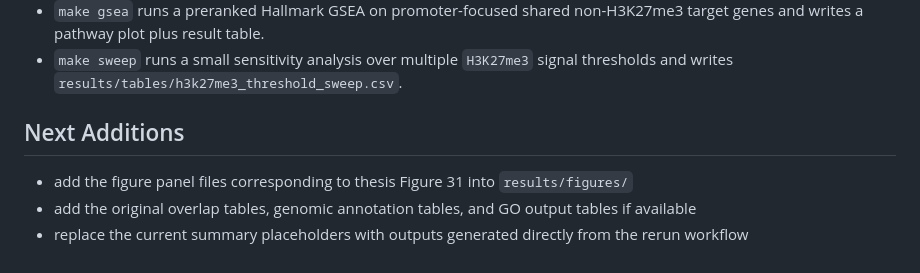
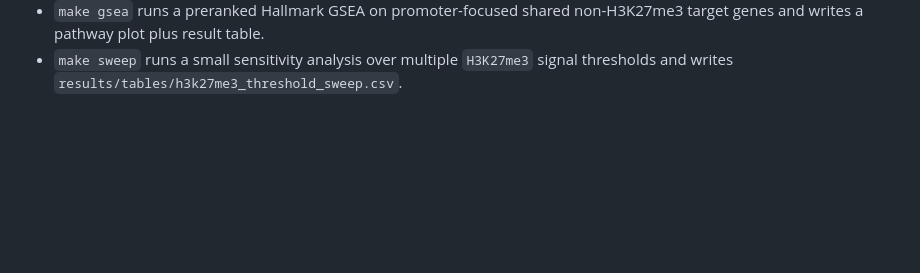
Before and after one commit to deborajoppi/chip-seq-dlbcl-prc1-analysis, a Markdown page: README.md, the part around the change. Rendered like a GitHub page; blank space fills up the shorter version.

Commit message:
Remove 'Next Additions' section from README
Removed the 'Next Additions' section from the README.

```diff
--- a/README.md
+++ b/README.md
@@ -151,9 +151,3 @@ The rendered output is written to `results/report.html`. Detailed rerun notes ar
 - It also generates a promoter-restricted top-target plot excluding the self-genes `BCOR` and `KDM2B`.
 - `make gsea` runs a preranked Hallmark GSEA on promoter-focused shared non-H3K27me3 target genes and writes a pathway plot plus result table.
 - `make sweep` runs a small sensitivity analysis over multiple `H3K27me3` signal thresholds and writes `results/tables/h3k27me3_threshold_sweep.csv`.
-
-## Next Additions
-
-- add the figure panel files corresponding to thesis Figure 31 into `results/figures/`
-- add the original overlap tables, genomic annotation tables, and GO output tables if available
-- replace the current summary placeholders with outputs generated directly from the rerun workflow
```
